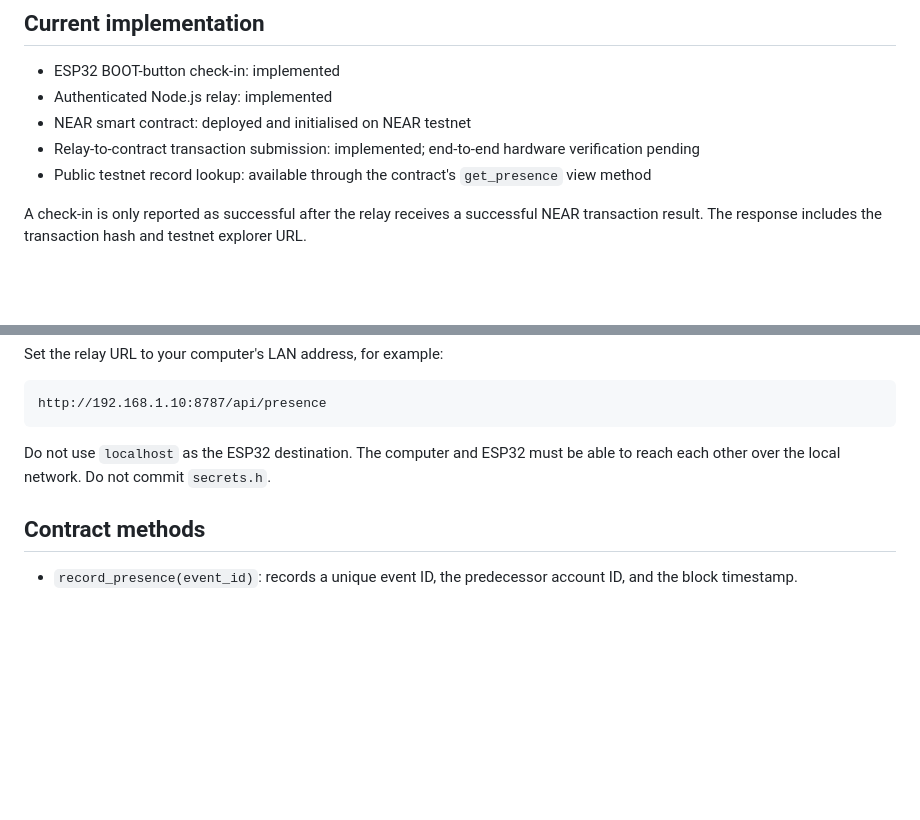
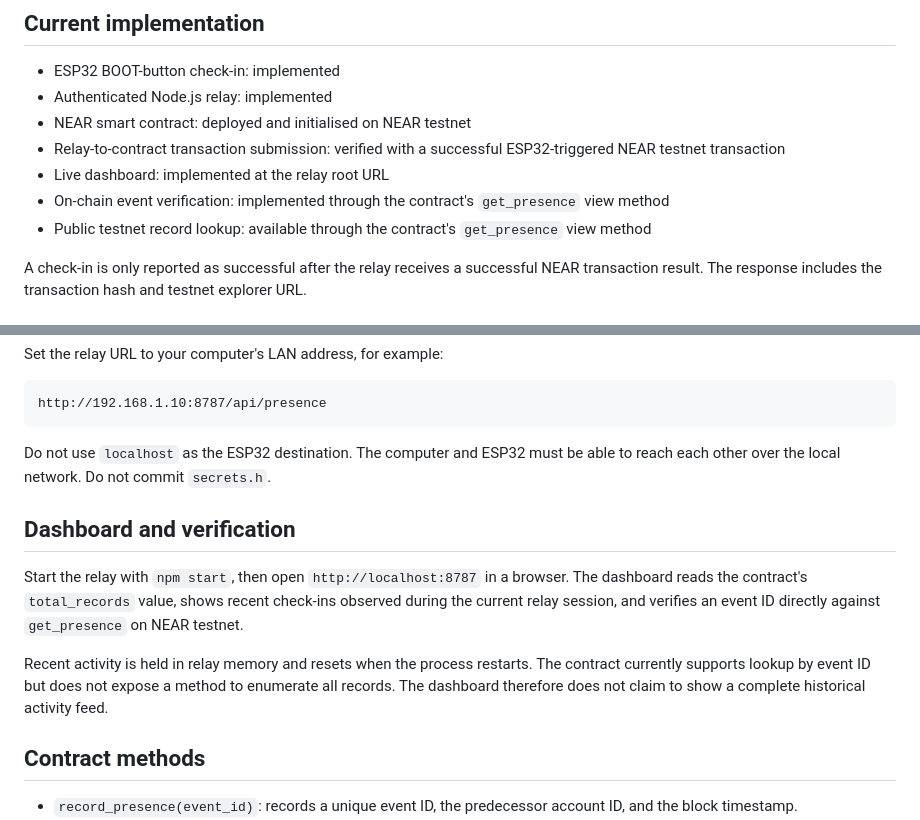
Before and after one commit to manex-tech/near-tap, a Markdown page: README.md, 2 parts joined by grey strips. Drawn GitHub-style; blank space fills up the shorter version.

Commit message:
Document live dashboard and on-chain verification

```diff
--- a/README.md
+++ b/README.md
@@ -7,7 +7,9 @@ NEAR Tap is a hardware-powered event check-in prototype. An ESP32 sends a device
 - ESP32 BOOT-button check-in: implemented
 - Authenticated Node.js relay: implemented
 - NEAR smart contract: deployed and initialised on NEAR testnet
-- Relay-to-contract transaction submission: implemented; end-to-end hardware verification pending
+- Relay-to-contract transaction submission: verified with a successful ESP32-triggered NEAR testnet transaction
+- Live dashboard: implemented at the relay root URL
+- On-chain event verification: implemented through the contract's `get_presence` view method
 - Public testnet record lookup: available through the contract's `get_presence` view method
 
 A check-in is only reported as successful after the relay receives a successful NEAR transaction result. The response includes the transaction hash and testnet explorer URL.
@@ -70,6 +72,12 @@ http://192.168.1.10:8787/api/presence
 
 Do not use `localhost` as the ESP32 destination. The computer and ESP32 must be able to reach each other over the local network. Do not commit `secrets.h`.
 
+## Dashboard and verification
+
+Start the relay with `npm start`, then open `http://localhost:8787` in a browser. The dashboard reads the contract's `total_records` value, shows recent check-ins observed during the current relay session, and verifies an event ID directly against `get_presence` on NEAR testnet.
+
+Recent activity is held in relay memory and resets when the process restarts. The contract currently supports lookup by event ID but does not expose a method to enumerate all records. The dashboard therefore does not claim to show a complete historical activity feed.
+
 ## Contract methods
 
 - `record_presence(event_id)`: records a unique event ID, the predecessor account ID, and the block timestamp.
```
